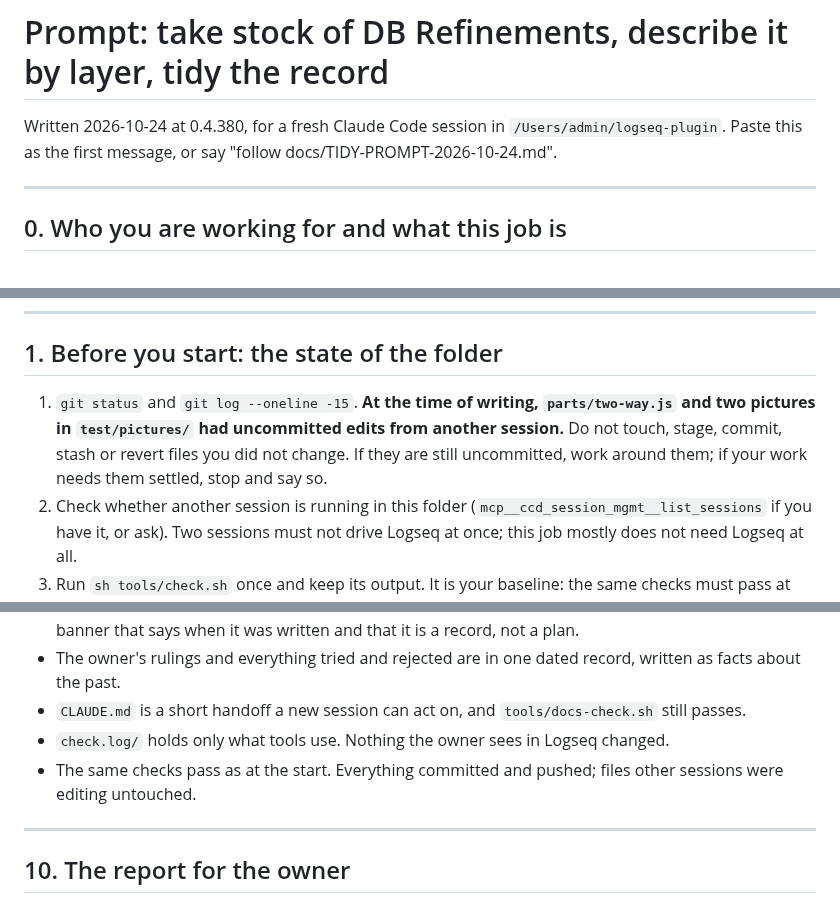
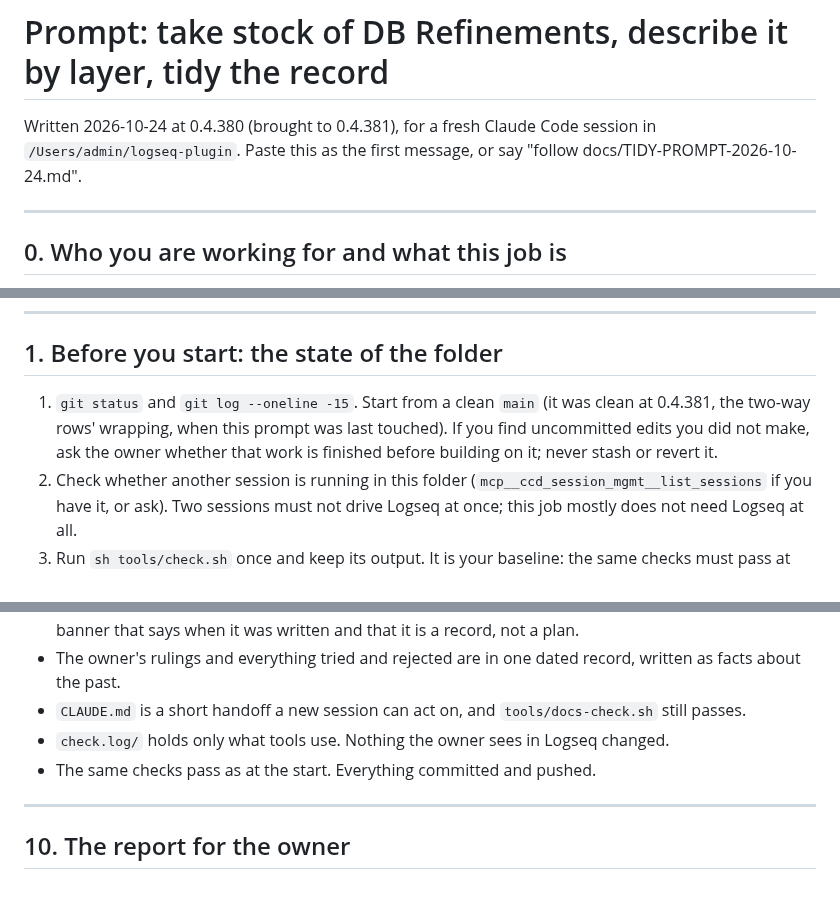
Before and after one commit to mn-321/logseq-plugin, a Markdown page: docs/TIDY-PROMPT-2026-10-24.md, 3 parts joined by grey strips. GitHub-like rendering.

Commit message:
The tidy prompt starts from a clean main at 0.4.381
Co-Authored-By: Claude Opus 5.5 <noreply@anthropic.com>

```diff
--- a/docs/TIDY-PROMPT-2026-10-24.md
+++ b/docs/TIDY-PROMPT-2026-10-24.md
@@ -1,6 +1,6 @@
 # Prompt: take stock of DB Refinements, describe it by layer, tidy the record
 
-Written 2026-10-24 at 0.4.380, for a fresh Claude Code session in `/Users/admin/logseq-plugin`. Paste this as the first
+Written 2026-10-24 at 0.4.380 (brought to 0.4.381), for a fresh Claude Code session in `/Users/admin/logseq-plugin`. Paste this as the first
 message, or say "follow docs/TIDY-PROMPT-2026-10-24.md".
 
 ---
@@ -38,9 +38,9 @@ fix it in this job.
 
 ## 1. Before you start: the state of the folder
 
-1. `git status` and `git log --oneline -15`. **At the time of writing, `parts/two-way.js` and two pictures in
-   `test/pictures/` had uncommitted edits from another session.** Do not touch, stage, commit, stash or revert files
-   you did not change. If they are still uncommitted, work around them; if your work needs them settled, stop and say so.
+1. `git status` and `git log --oneline -15`. Start from a clean `main` (it was clean at 0.4.381, the two-way rows'
+   wrapping, when this prompt was last touched). If you find uncommitted edits you did not make, ask the owner whether
+   that work is finished before building on it; never stash or revert it.
 2. Check whether another session is running in this folder (`mcp__ccd_session_mgmt__list_sessions` if you have it,
    or ask). Two sessions must not drive Logseq at once; this job mostly does not need Logseq at all.
 3. Run `sh tools/check.sh` once and keep its output. It is your baseline: the same checks must pass at the end.
@@ -284,7 +284,7 @@ At the end, run `sh tools/check.sh` again and compare with the baseline: the sam
 - The owner's rulings and everything tried and rejected are in one dated record, written as facts about the past.
 - `CLAUDE.md` is a short handoff a new session can act on, and `tools/docs-check.sh` still passes.
 - `check.log/` holds only what tools use. Nothing the owner sees in Logseq changed.
-- The same checks pass as at the start. Everything committed and pushed; files other sessions were editing untouched.
+- The same checks pass as at the start. Everything committed and pushed.
 
 ---
 
```
